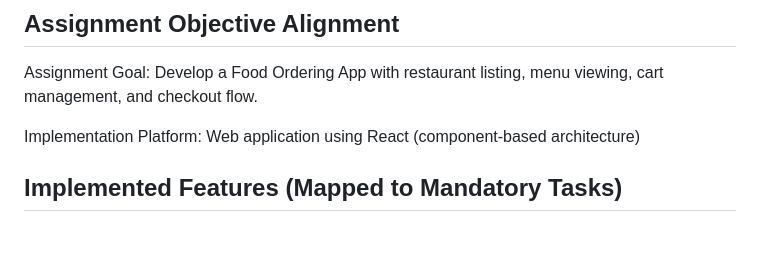
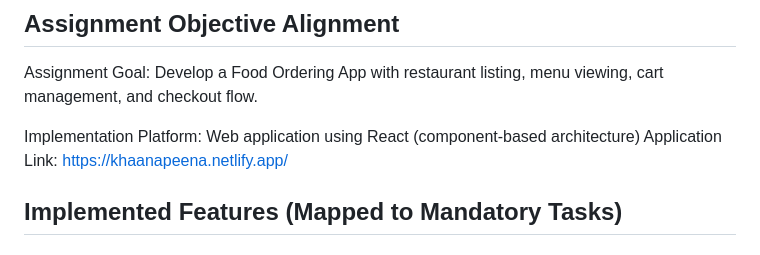
Before and after one commit to shreyash3856O/KhaanaPeena, a Markdown page: README.md, the part around the change. GitHub-like rendering.

```diff
--- a/README.md
+++ b/README.md
@@ -20,6 +20,7 @@ Develop a Food Ordering App with restaurant listing, menu viewing, cart manageme
 
 Implementation Platform:
 Web application using React (component-based architecture)
+Application Link: https://khaanapeena.netlify.app/
 
 ## Implemented Features (Mapped to Mandatory Tasks)
 
```
